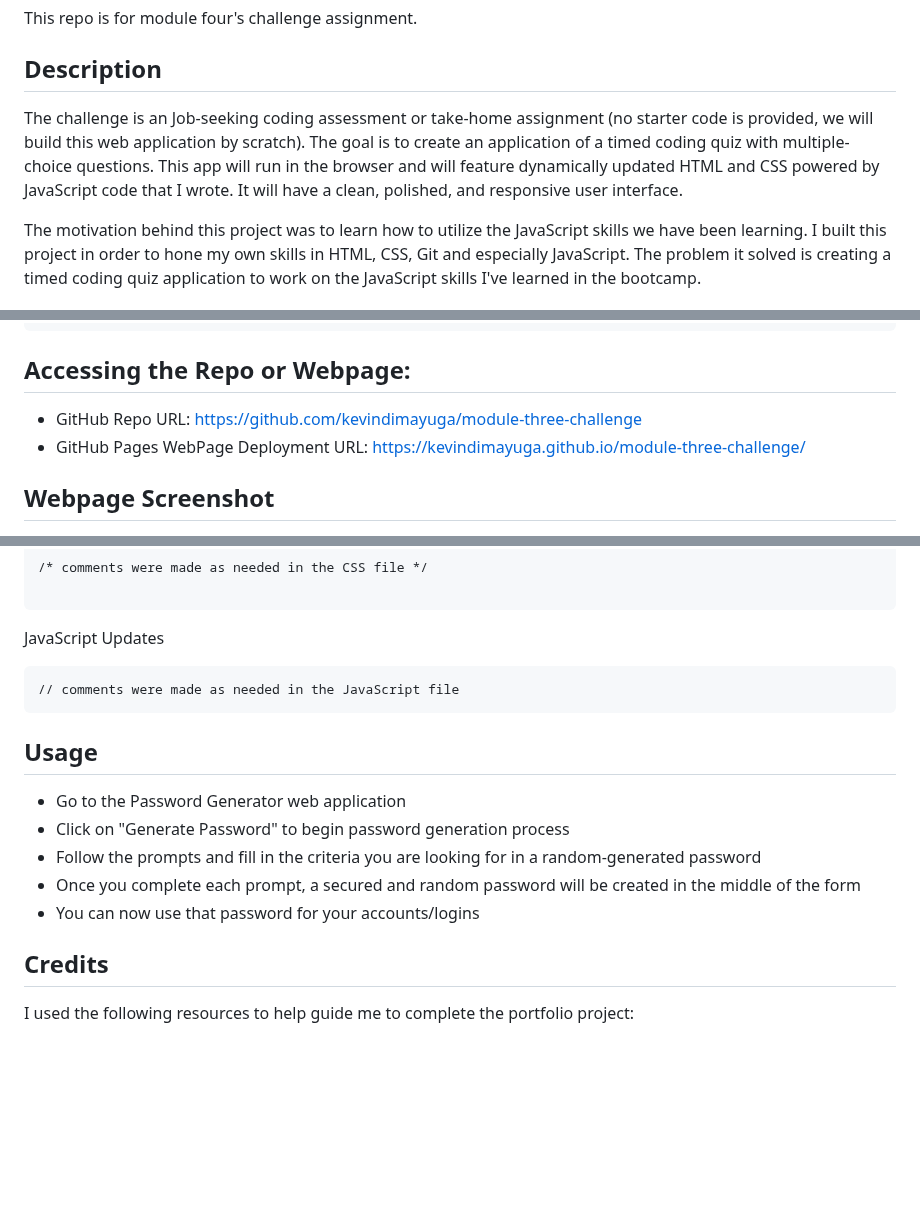
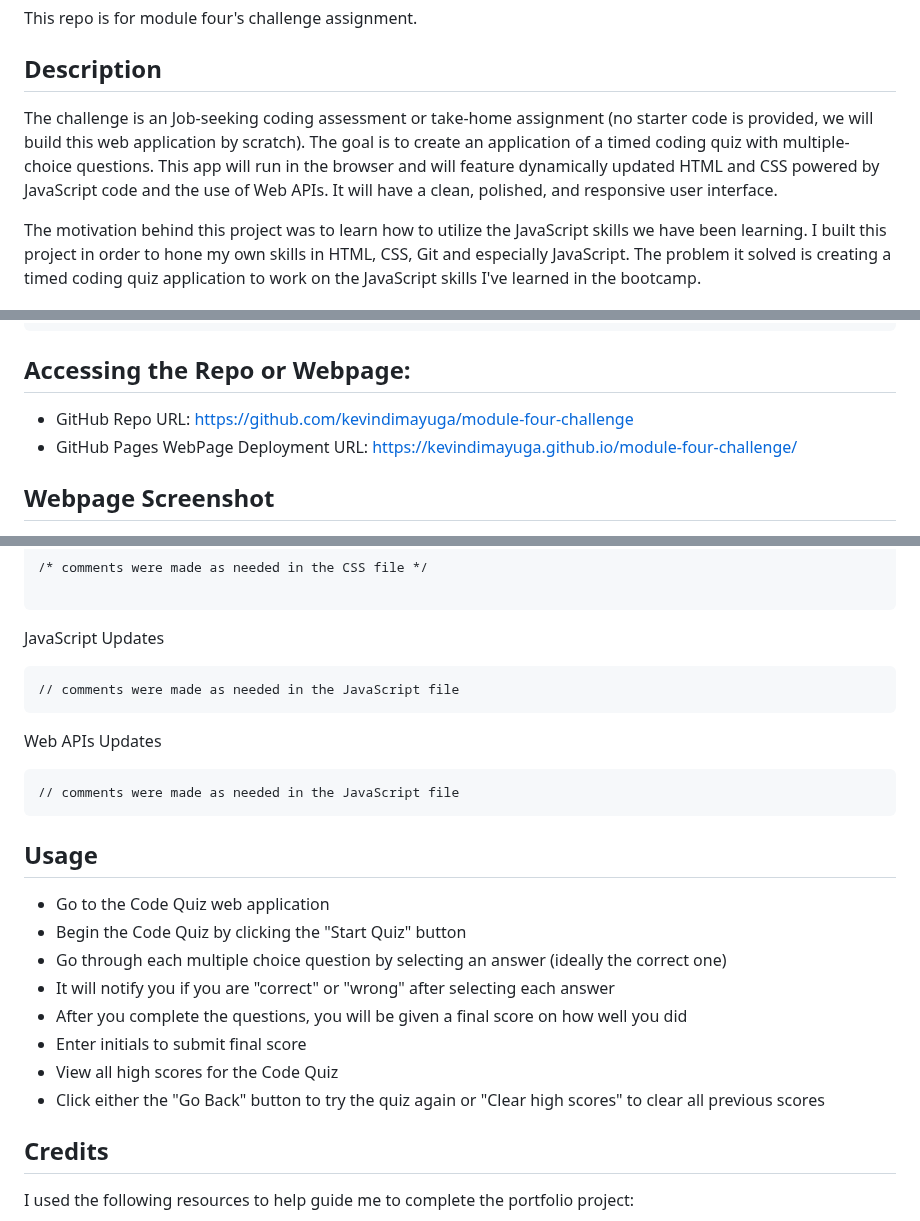
Before and after one commit to kevindimayuga/code-quiz-kd, a Markdown page: README.md, 3 parts joined by grey strips. Rendered like a GitHub page; blank space fills up the shorter version.

````diff
--- a/README.md
+++ b/README.md
@@ -4,7 +4,7 @@ This repo is for module four's challenge assignment.
 
 ## Description
 
-The challenge is an Job-seeking coding assessment or take-home assignment (no starter code is provided, we will build this web application by scratch). The goal is to create an application of a timed coding quiz with multiple-choice questions. This app will run in the browser and will feature dynamically updated HTML and CSS powered by JavaScript code that I wrote. It will have a clean, polished, and responsive user interface.
+The challenge is an Job-seeking coding assessment or take-home assignment (no starter code is provided, we will build this web application by scratch). The goal is to create an application of a timed coding quiz with multiple-choice questions. This app will run in the browser and will feature dynamically updated HTML and CSS powered by JavaScript code and the use of Web APIs. It will have a clean, polished, and responsive user interface.
 
 The motivation behind this project was to learn how to utilize the JavaScript skills we have been learning. I built this project in order to hone my own skills in HTML, CSS, Git and especially JavaScript. The problem it solved is creating a timed coding quiz application to work on the JavaScript skills I've learned in the bootcamp.
 
@@ -34,8 +34,8 @@ THEN I can save my initials and score
 
 ## Accessing the Repo or Webpage:
 
-- GitHub Repo URL: https://github.com/kevindimayuga/module-three-challenge
-- GitHub Pages WebPage Deployment URL: https://kevindimayuga.github.io/module-three-challenge/
+- GitHub Repo URL: https://github.com/kevindimayuga/module-four-challenge
+- GitHub Pages WebPage Deployment URL: https://kevindimayuga.github.io/module-four-challenge/
 
 ## Webpage Screenshot
 
@@ -79,13 +79,21 @@ JavaScript Updates
 // comments were made as needed in the JavaScript file
 ```
 
+Web APIs Updates
+```
+// comments were made as needed in the JavaScript file
+```
+
 ## Usage
 
-- Go to the Password Generator web application
-- Click on "Generate Password" to begin password generation process
-- Follow the prompts and fill in the criteria you are looking for in a random-generated password
-- Once you complete each prompt, a secured and random password will be created in the middle of the form
-- You can now use that password for your accounts/logins
+- Go to the Code Quiz web application
+- Begin the Code Quiz by clicking the "Start Quiz" button
+- Go through each multiple choice question by selecting an answer (ideally the correct one)
+- It will notify you if you are "correct" or "wrong" after selecting each answer
+- After you complete the questions, you will be given a final score on how well you did
+- Enter initials to submit final score
+- View all high scores for the Code Quiz
+- Click either the "Go Back" button to try the quiz again or "Clear high scores" to clear all previous scores
 
 ## Credits
 
````
Also changed, not shown: other parts of README.md (+1 -1 lines).
